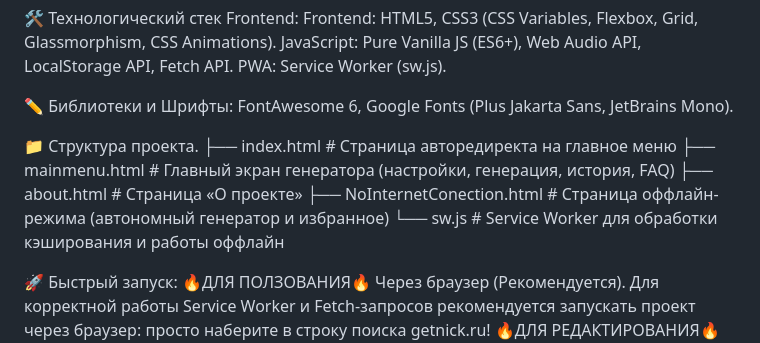
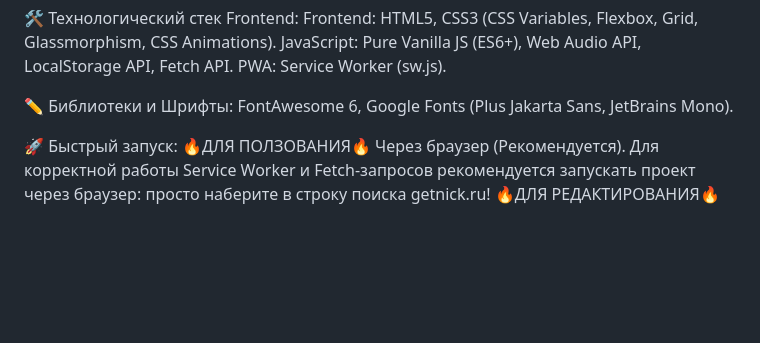
Before and after one commit to zereeyt228-glitch/getnick, a Markdown page: README.md, the part around the change. Drawn GitHub-style; blank space fills up the shorter version.

Commit message:
Remove project structure details from README
Removed project structure section from README.

```diff
--- a/README.md
+++ b/README.md
@@ -39,17 +39,6 @@
 ✏️ Библиотеки и Шрифты:
   FontAwesome 6, Google Fonts (Plus Jakarta Sans, JetBrains  Mono).
 
-
-
-📁 Структура проекта.
-  ├── index.html               # Страница авторедиректа на главное меню
-  ├── mainmenu.html            # Главный экран генератора (настройки, генерация, история, FAQ)
-  ├── about.html               # Страница «О проекте»
-  ├── NoInternetConection.html # Страница оффлайн-режима (автономный генератор и избранное)
-  └── sw.js                    # Service Worker для обработки кэширования и работы оффлайн
-
-
-
 🚀 Быстрый запуск:
   🔥ДЛЯ ПОЛЗОВАНИЯ🔥
      Через браузер (Рекомендуется). Для корректной работы Service Worker и Fetch-запросов рекомендуется запускать проект через браузер: просто наберите в строку поиска getnick.ru!
```
